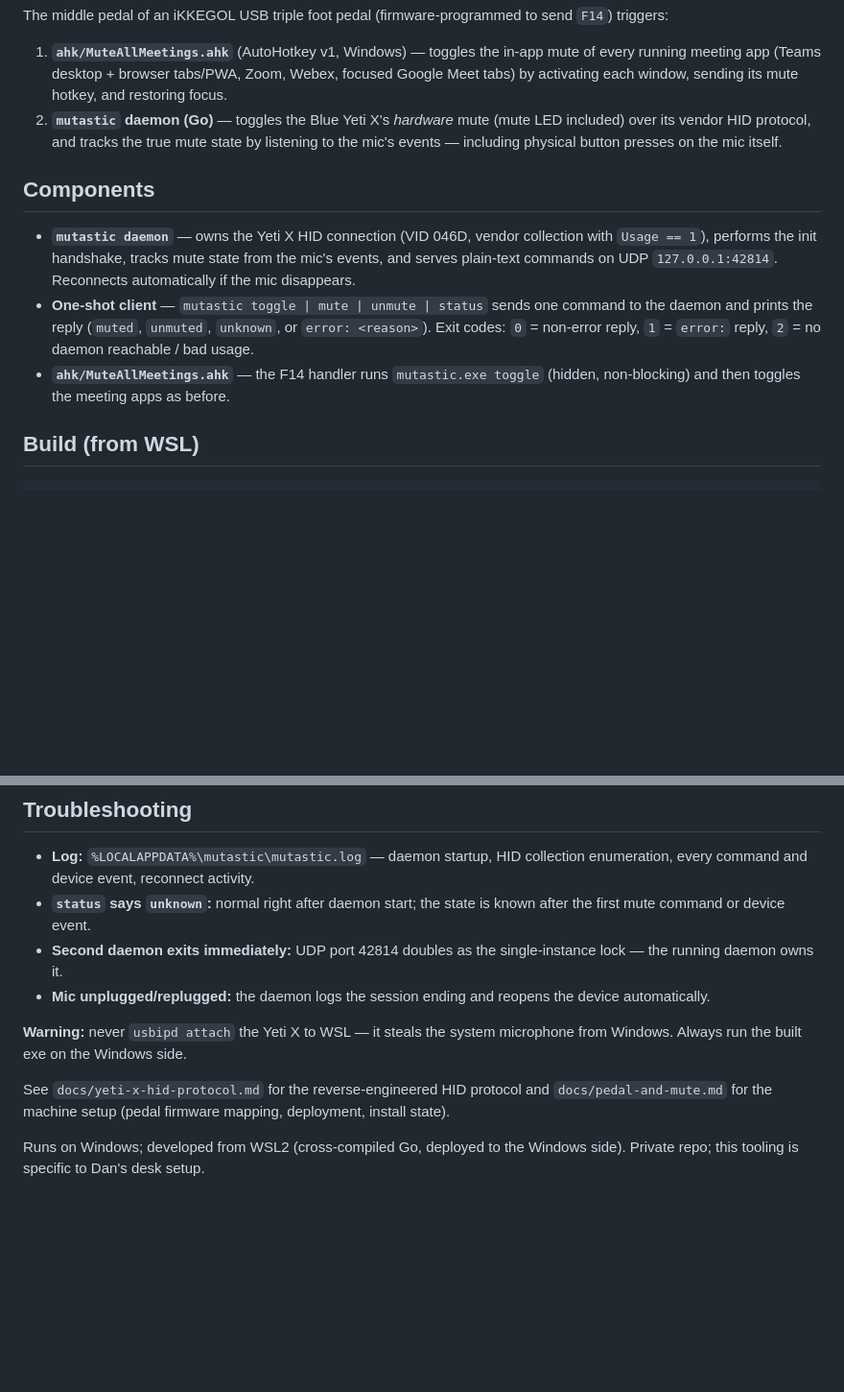
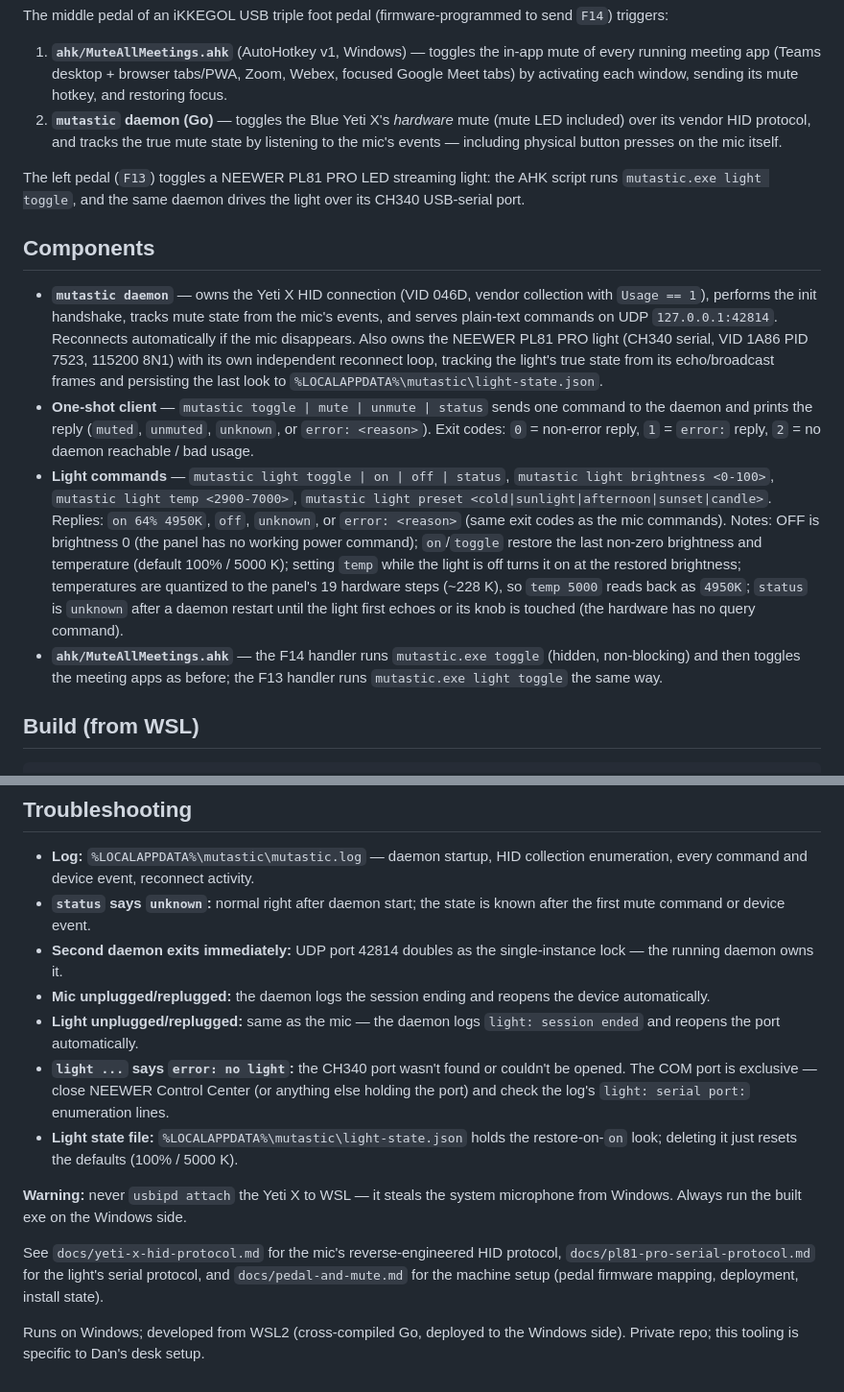
Before and after one commit to danshapiro/mutastic, a Markdown page: README.md, 2 parts joined by grey strips. Shown at 96% size. GitHub-like rendering; blank space fills up the shorter version.

Commit message:
docs: light commands, F13 binding, protocol confirmations and human follow-ups

```diff
--- a/README.md
+++ b/README.md
@@ -14,19 +14,40 @@ send `F14`) triggers:
    state by listening to the mic's events — including physical button presses
    on the mic itself.
 
+The left pedal (`F13`) toggles a NEEWER PL81 PRO LED streaming light: the
+AHK script runs `mutastic.exe light toggle`, and the same daemon drives the
+light over its CH340 USB-serial port.
+
 ## Components
 
 - **`mutastic daemon`** — owns the Yeti X HID connection (VID 046D, vendor
   collection with `Usage == 1`), performs the init handshake, tracks mute
   state from the mic's events, and serves plain-text commands on UDP
   `127.0.0.1:42814`. Reconnects automatically if the mic disappears.
+  Also owns the NEEWER PL81 PRO light (CH340 serial, VID 1A86 PID 7523,
+  115200 8N1) with its own independent reconnect loop, tracking the light's
+  true state from its echo/broadcast frames and persisting the last look to
+  `%LOCALAPPDATA%\mutastic\light-state.json`.
 - **One-shot client** — `mutastic toggle | mute | unmute | status` sends one
   command to the daemon and prints the reply (`muted`, `unmuted`, `unknown`,
   or `error: <reason>`). Exit codes: `0` = non-error reply, `1` = `error:`
   reply, `2` = no daemon reachable / bad usage.
+- **Light commands** — `mutastic light toggle | on | off | status`,
+  `mutastic light brightness <0-100>`, `mutastic light temp <2900-7000>`,
+  `mutastic light preset <cold|sunlight|afternoon|sunset|candle>`.
+  Replies: `on 64% 4950K`, `off`, `unknown`, or `error: <reason>` (same
+  exit codes as the mic commands). Notes: OFF is brightness 0 (the panel
+  has no working power command); `on`/`toggle` restore the last non-zero
+  brightness and temperature (default 100% / 5000 K); setting `temp` while
+  the light is off turns it on at the restored brightness; temperatures
+  are quantized to the panel's 19 hardware steps (~228 K), so `temp 5000`
+  reads back as `4950K`; `status` is `unknown` after a daemon restart
+  until the light first echoes or its knob is touched (the hardware has no
+  query command).
 - **`ahk/MuteAllMeetings.ahk`** — the F14 handler runs
   `mutastic.exe toggle` (hidden, non-blocking) and then toggles the meeting
-  apps as before.
+  apps as before; the F13 handler runs `mutastic.exe light toggle` the same
+  way.
 
 ## Build (from WSL)
 
@@ -67,13 +88,23 @@ The script:
   single-instance lock — the running daemon owns it.
 - **Mic unplugged/replugged:** the daemon logs the session ending and
   reopens the device automatically.
+- **Light unplugged/replugged:** same as the mic — the daemon logs
+  `light: session ended` and reopens the port automatically.
+- **`light ...` says `error: no light`:** the CH340 port wasn't found or
+  couldn't be opened. The COM port is exclusive — close NEEWER Control
+  Center (or anything else holding the port) and check the log's
+  `light: serial port:` enumeration lines.
+- **Light state file:** `%LOCALAPPDATA%\mutastic\light-state.json` holds
+  the restore-on-`on` look; deleting it just resets the defaults
+  (100% / 5000 K).
 
 **Warning:** never `usbipd attach` the Yeti X to WSL — it steals the system
 microphone from Windows. Always run the built exe on the Windows side.
 
-See `docs/yeti-x-hid-protocol.md` for the reverse-engineered HID protocol and
-`docs/pedal-and-mute.md` for the machine setup (pedal firmware mapping,
-deployment, install state).
+See `docs/yeti-x-hid-protocol.md` for the mic's reverse-engineered HID
+protocol, `docs/pl81-pro-serial-protocol.md` for the light's serial
+protocol, and `docs/pedal-and-mute.md` for the machine setup (pedal
+firmware mapping, deployment, install state).
 
 Runs on Windows; developed from WSL2 (cross-compiled Go, deployed to the
 Windows side). Private repo; this tooling is specific to Dan's desk setup.
```
Also changed, not shown: docs/pl81-pro-serial-protocol.md (+39 -1 lines).
